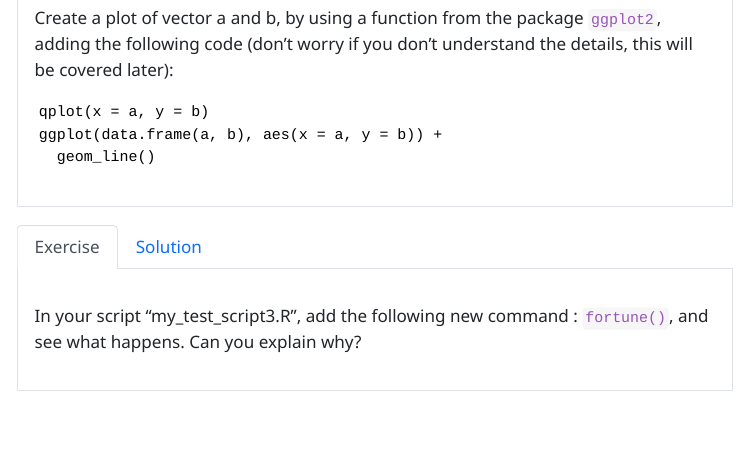
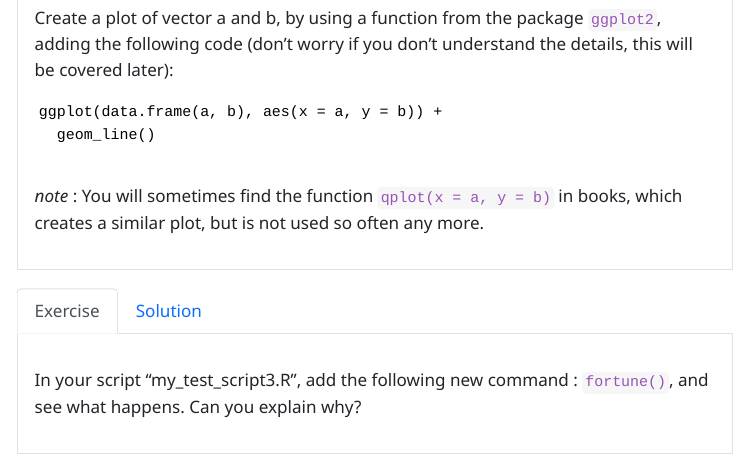
Before and after one commit to biodiversity-exploratories-synthesis/Synthesis_courses_workshops, a Quarto document (Introduction_to_R_Summer2023/Module1_Hello_World.qmd): the page in a window 1100 px wide, from 6010 px down. The pictures show the output file Introduction_to_R_Summer2023/Module1_Hello_World.html that the author committed with the source, opened offline; menus at the side of the page are left out.

Commit message:
updated the use of qplot : is not used any more (deprecated)

````diff
--- a/Introduction_to_R_Summer2023/Module1_Hello_World.qmd
+++ b/Introduction_to_R_Summer2023/Module1_Hello_World.qmd
@@ -417,10 +417,11 @@ Create the a vector from 1 to 240 with stepsize 1, and call it `a`. Create a sec
 
 Create a plot of vector a and b, by using a function from the package `ggplot2`, adding the following code (don't worry if you don't understand the details, this will be covered later):
 ```
-qplot(x = a, y = b)
 ggplot(data.frame(a, b), aes(x = a, y = b)) +
   geom_line()
 ```
+
+*note* : You will sometimes find the function `qplot(x = a, y = b)` in books, which creates a similar plot, but is not used so often any more.
 
 
 ### Solution
````
Also changed, not shown: Introduction_to_R_Summer2023/Module1_Hello_World.html.
